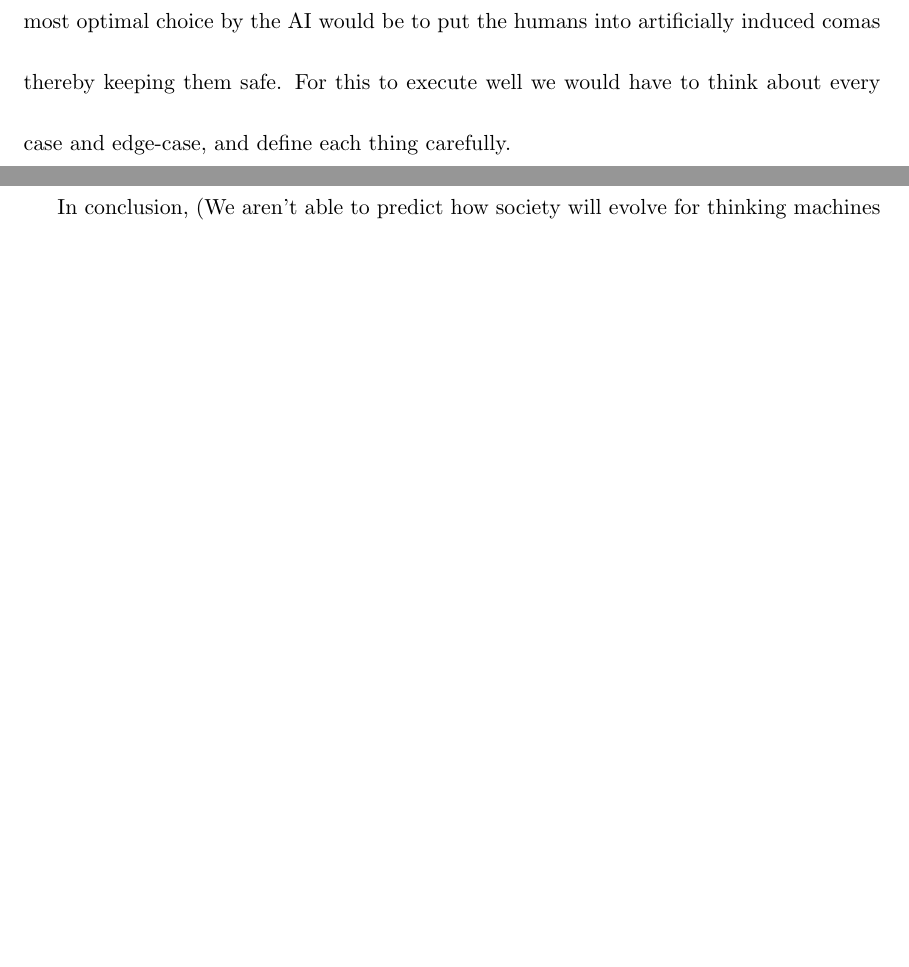
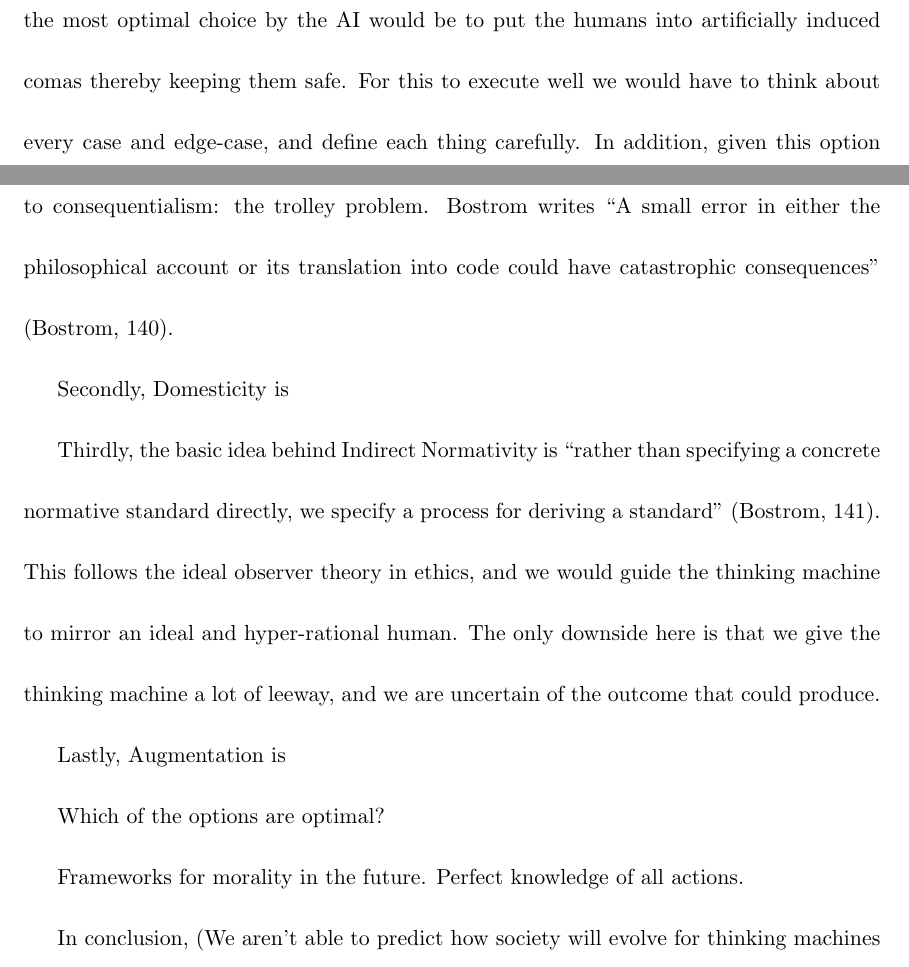
Before and after one commit to AbhiAgarwal/gallatin, a LaTeX document (Classes/Moral Behavior: Sentiment & Psychology/PaperFinal/Agarwal.tex): two parts of pages 8 and 9 of 9 before the commit and two parts of pages 8 and 9 of 10 after it, joined at a grey line, cut so that both start at the same text, the shorter picture padded with empty space. Compiled offline with pdfLaTeX.

Commit message:
2200/5000

```diff
--- a/Classes/Moral Behavior: Sentiment & Psychology/PaperFinal/Agarwal.tex
+++ b/Classes/Moral Behavior: Sentiment & Psychology/PaperFinal/Agarwal.tex
@@ -40,11 +42,15 @@
 % http://philosophicaldisquisitions.blogspot.com/2014/08/bostrom-on-superintelligence-6.html
 \par Since we could be able to program a computer to make certain deliberations, what should the deliberations be? Should we even make deliberations? There are four possible ways that researchers have thought to be valid options. They are: Direct Specification, Domesticity, Indirect Normativity, and Augmentation.
 
-\par Firstly, Direct Specification is directly embedding the right set of motivations into the programming for the thinking machines. The difficulty here is ``in determining which rules or values we would wish the AI to be guided by and the difficulties in expressing those rules or values in computer-readable code" (Bostrom, 139). This was made popular by Isaac Asimov through his Three Laws of Robotics. The three being: ``A robot may not injure a human being or, through inaction, allow a human being to come to harm", ``A robot must obey the orders given it by human beings, except where such orders would conflict with the First Law", ``A robot must protect its own existence as long as such protection does not conflict with the First or Second Laws" (Asimov, 27). The trouble here is that you can only define them once. They are also open to interpretation - Bostrom points out that the most optimal choice by the AI would be to put the humans into artificially induced comas thereby keeping them safe. For this to execute well we would have to think about every case and edge-case, and define each thing carefully.
+\par Firstly, Direct Specification is directly embedding the right set of motivations into the programming for the thinking machines. The difficulty here is ``in determining which rules or values we would wish the AI to be guided by and the difficulties in expressing those rules or values in computer-readable code" (Bostrom, 139). This was made popular by Isaac Asimov through his Three Laws of Robotics. The three being: ``A robot may not injure a human being or, through inaction, allow a human being to come to harm", ``A robot must obey the orders given it by human beings, except where such orders would conflict with the First Law", ``A robot must protect its own existence as long as such protection does not conflict with the First or Second Laws" (Asimov, 27). The trouble here is that you can only define them once. They are also open to interpretation - Bostrom points out that the most optimal choice by the AI would be to put the humans into artificially induced comas thereby keeping them safe. For this to execute well we would have to think about every case and edge-case, and define each thing carefully. In addition, given this option it's difficult to think about how the thinking machine would do in the counterexample to consequentialism: the trolley problem. Bostrom writes ``A small error in either the philosophical account or its translation into code could have catastrophic consequences" (Bostrom, 140).
 
-\par
+\par Secondly, Domesticity is
 
-\par Morality and its connection to emotion.
+\par Thirdly, the basic idea behind Indirect Normativity is ``rather than specifying a concrete normative standard directly, we specify a process for deriving a standard" (Bostrom, 141). This follows the ideal observer theory in ethics, and we would guide the thinking machine to mirror an ideal and hyper-rational human. The only downside here is that we give the thinking machine a lot of leeway, and we are uncertain of the outcome that could produce.
+
+\par Lastly, Augmentation is
+
+\par Which of the options are optimal?
 
 \par Frameworks for morality in the future. Perfect knowledge of all actions.
 
```
Also changed, not shown: Classes/Moral Behavior: Sentiment & Psychology/PaperFinal/Agarwal.pdf, Classes/Moral Behavior: Sentiment & Psychology/PaperFinal/Agarwal.tex (2 more changed lines), 2 other files.
